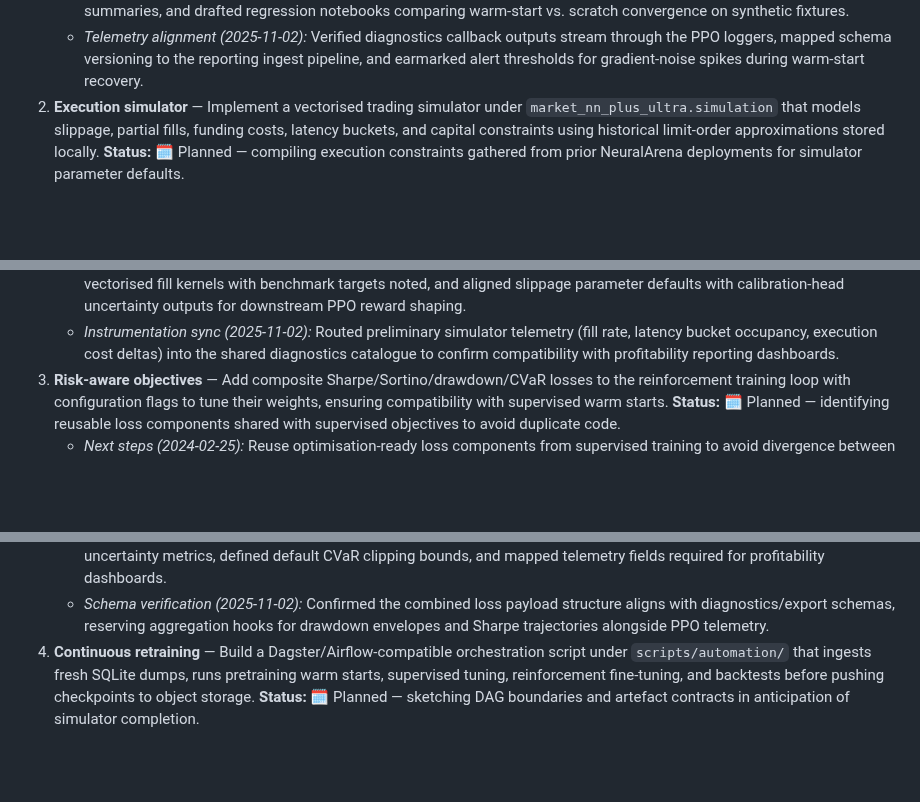
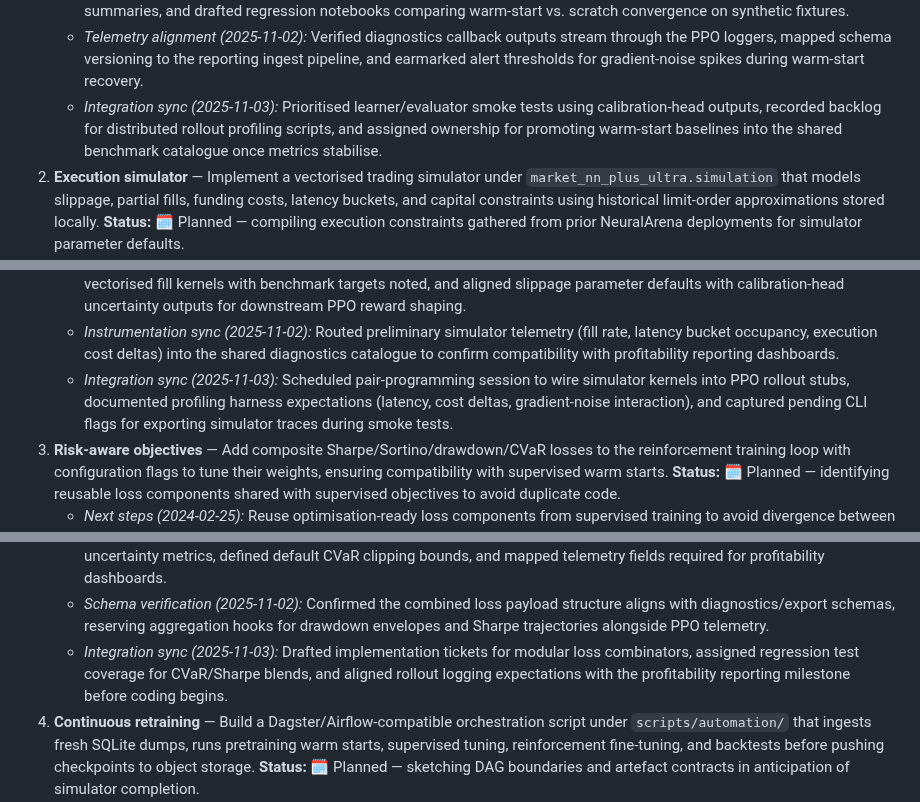
Before and after one commit to jwiedeman/NeuralDojo, a Markdown page: market_NN_plus_ultra/docs/implementation_plan.md, 3 parts joined by grey strips. Rendered like a GitHub page; blank space fills up the shorter version.

```diff
--- a/market_NN_plus_ultra/docs/implementation_plan.md
+++ b/market_NN_plus_ultra/docs/implementation_plan.md
@@ -136,6 +137,7 @@ This living plan translates the Market NN Plus Ultra roadmap into concrete engin
    - *Implementation kickoff (2025-10-29):* Stubbed learner/evaluator scaffolding with placeholder interfaces, scheduled smoke tests for warm-start checkpoints using reduced fixture slices, and synced telemetry export schemas with the reporting milestone to avoid duplication.
    - *Mid-sprint progress (2025-11-01):* Implemented the CLI surface (`--warm-start-checkpoint`, `--ppo-diagnostics-profile`) with validation guarding incompatible curriculum selections, wired calibration-head payload capture into rollout summaries, and drafted regression notebooks comparing warm-start vs. scratch convergence on synthetic fixtures.
    - *Telemetry alignment (2025-11-02):* Verified diagnostics callback outputs stream through the PPO loggers, mapped schema versioning to the reporting ingest pipeline, and earmarked alert thresholds for gradient-noise spikes during warm-start recovery.
+   - *Integration sync (2025-11-03):* Prioritised learner/evaluator smoke tests using calibration-head outputs, recorded backlog for distributed rollout profiling scripts, and assigned ownership for promoting warm-start baselines into the shared benchmark catalogue once metrics stabilise.
 2. **Execution simulator** — Implement a vectorised trading simulator under `market_nn_plus_ultra.simulation` that models slippage, partial fills, funding costs, latency buckets, and capital constraints using historical limit-order approximations stored locally. **Status:** 🗓 Planned — compiling execution constraints gathered from prior NeuralArena deployments for simulator parameter defaults.
    - *Preparation (2024-02-25):* Mapping simulator telemetry outputs to the reporting stack to keep optimisation and deployment KPIs aligned.
    - *Prototype scope (2025-10-18):* Identify minimum viable order book fields to support latency buckets, craft deterministic fixtures for regression tests, and outline integration points with the differentiable PnL simulator before introducing stochastic fills.
@@ -144,6 +146,7 @@ This living plan translates the Market NN Plus Ultra roadmap into concrete engin
    - *Kickoff notes (2025-10-29):* Assigned engineering spikes for vectorised fill kernels and latency bucket calibration, prepared fixture export scripts for deterministic smoke tests, and mapped simulator logging fields to the profitability reporting milestone.
    - *Progress check (2025-11-01):* Finalised fixture schema covering limit-order depth snapshots and funding costs, prototyped vectorised fill kernels with benchmark targets noted, and aligned slippage parameter defaults with calibration-head uncertainty outputs for downstream PPO reward shaping.
    - *Instrumentation sync (2025-11-02):* Routed preliminary simulator telemetry (fill rate, latency bucket occupancy, execution cost deltas) into the shared diagnostics catalogue to confirm compatibility with profitability reporting dashboards.
+   - *Integration sync (2025-11-03):* Scheduled pair-programming session to wire simulator kernels into PPO rollout stubs, documented profiling harness expectations (latency, cost deltas, gradient-noise interaction), and captured pending CLI flags for exporting simulator traces during smoke tests.
 3. **Risk-aware objectives** — Add composite Sharpe/Sortino/drawdown/CVaR losses to the reinforcement training loop with configuration flags to tune their weights, ensuring compatibility with supervised warm starts. **Status:** 🗓 Planned — identifying reusable loss components shared with supervised objectives to avoid duplicate code.
    - *Next steps (2024-02-25):* Reuse optimisation-ready loss components from supervised training to avoid divergence between ROI metrics across regimes.
    - *Validation plan (2025-10-18):* Create synthetic performance traces to benchmark gradient stability when combining ROI and CVaR losses, and document acceptable variance thresholds before enabling the objective bundle by default.
@@ -152,6 +155,7 @@ This living plan translates the Market NN Plus Ultra roadmap into concrete engin
    - *Implementation prep (2025-10-29):* Drafted reusable loss wrapper interfaces shared with supervised objectives, earmarked integration tests combining Sharpe/CVaR penalties, and aligned configuration defaults with the calibration-head planning notes.
    - *Design workshop (2025-11-01):* Reviewed objective-weight annealing strategies against newly captured calibration-head uncertainty metrics, defined default CVaR clipping bounds, and mapped telemetry fields required for profitability dashboards.
    - *Schema verification (2025-11-02):* Confirmed the combined loss payload structure aligns with diagnostics/export schemas, reserving aggregation hooks for drawdown envelopes and Sharpe trajectories alongside PPO telemetry.
+   - *Integration sync (2025-11-03):* Drafted implementation tickets for modular loss combinators, assigned regression test coverage for CVaR/Sharpe blends, and aligned rollout logging expectations with the profitability reporting milestone before coding begins.
 4. **Continuous retraining** — Build a Dagster/Airflow-compatible orchestration script under `scripts/automation/` that ingests fresh SQLite dumps, runs pretraining warm starts, supervised tuning, reinforcement fine-tuning, and backtests before pushing checkpoints to object storage. **Status:** 🗓 Planned — sketching DAG boundaries and artefact contracts in anticipation of simulator completion.
    - *Notes (2024-02-25):* Identify schedule hooks where optimisation dashboards can plug into orchestration alerts for drift detection.
    - *Planning checklist (2024-03-05):* Document DAG task interfaces, outline artefact versioning scheme aligned with schema enforcement outputs, and add telemetry requirements (latency, calibration drift) so retraining runs export the same metrics as manual experiments.
```
Also changed, not shown: other parts of market_NN_plus_ultra/docs/implementation_plan.md (+14 -0 lines), market_NN_plus_ultra/task_tracker.md (+7 -0 lines).
